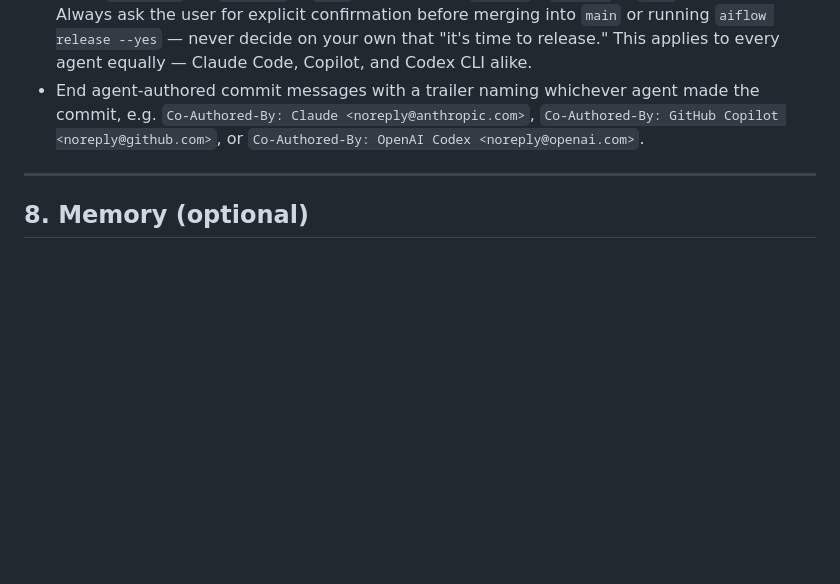
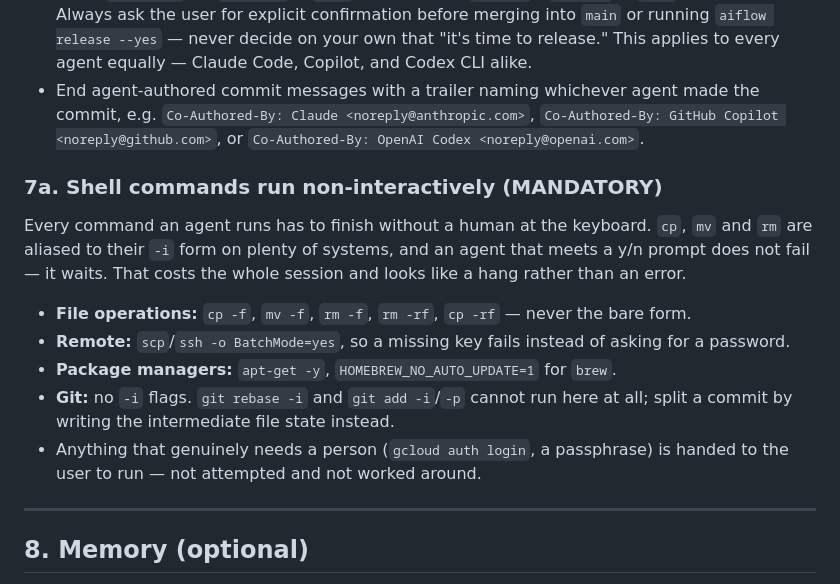
Before and after one commit to madoe21/enigma2_player, a Markdown page: AGENTS.md, the part around the change. Drawn GitHub-style; blank space fills up the shorter version.

Commit message:
docs(agents): the non-interactive shell rules vanished when aiflow replaced AGENTS.md (enigma2_player-8qj)
AGENTS.md.bak - the copy `aiflow project-update` kept before overwriting the
customised file - carried a "Non-Interactive Shell Commands" section that is in
neither AGENTS.md nor CLAUDE.md today. It was in the customised file, so
somebody here put it there deliberately; it was lost by a file replacement, not
by a decision. Found while checking the 35 committed *.bak files before deleting
them (enigma2_player-noq), source 537c6c1^:AGENTS.md.bak lines 26-49.

Why it earns a section instead of being left out: it is the class of mistake that
makes a session stall rather than fail. An agent that hits a y/n prompt waits,
and waiting looks like a hang - nobody reads it as the error it is.

Restored as §7a, next to the tool and git mechanics rather than as a new
numbered section: §8/§9/§10 are cross-referenced throughout the file, and
renumbering would break every one of those references.

Two points beyond the lost original, both earned in this repository: git takes
no -i flags here (git add -p was unavailable when splitting enigma2_player-3c5
from -rie, so the three shared files had to be separated by reconstructing
intermediate states), and a command that genuinely needs a person is handed to
the user instead of being worked around.

Co-Authored-By: Claude <noreply@anthropic.com>

```diff
--- a/AGENTS.md
+++ b/AGENTS.md
@@ -675,6 +675,21 @@ on the task yourself until AC are met, checking back against §4 at each step.
   `Co-Authored-By: Claude <noreply@anthropic.com>`, `Co-Authored-By: GitHub Copilot
   <noreply@github.com>`, or `Co-Authored-By: OpenAI Codex <noreply@openai.com>`.
 
+### 7a. Shell commands run non-interactively (MANDATORY)
+
+Every command an agent runs has to finish without a human at the keyboard. `cp`, `mv` and `rm` are
+aliased to their `-i` form on plenty of systems, and an agent that meets a y/n prompt does not
+fail — it waits. That costs the whole session and looks like a hang rather than an error.
+
+- **File operations:** `cp -f`, `mv -f`, `rm -f`, `rm -rf`, `cp -rf` — never the bare form.
+- **Remote:** `scp`/`ssh -o BatchMode=yes`, so a missing key fails instead of asking for a
+  password.
+- **Package managers:** `apt-get -y`, `HOMEBREW_NO_AUTO_UPDATE=1` for `brew`.
+- **Git:** no `-i` flags. `git rebase -i` and `git add -i`/`-p` cannot run here at all; split a
+  commit by writing the intermediate file state instead.
+- Anything that genuinely needs a person (`gcloud auth login`, a passphrase) is handed to the user
+  to run — not attempted and not worked around.
+
 ---
 
 ## 8. Memory (optional)
```
